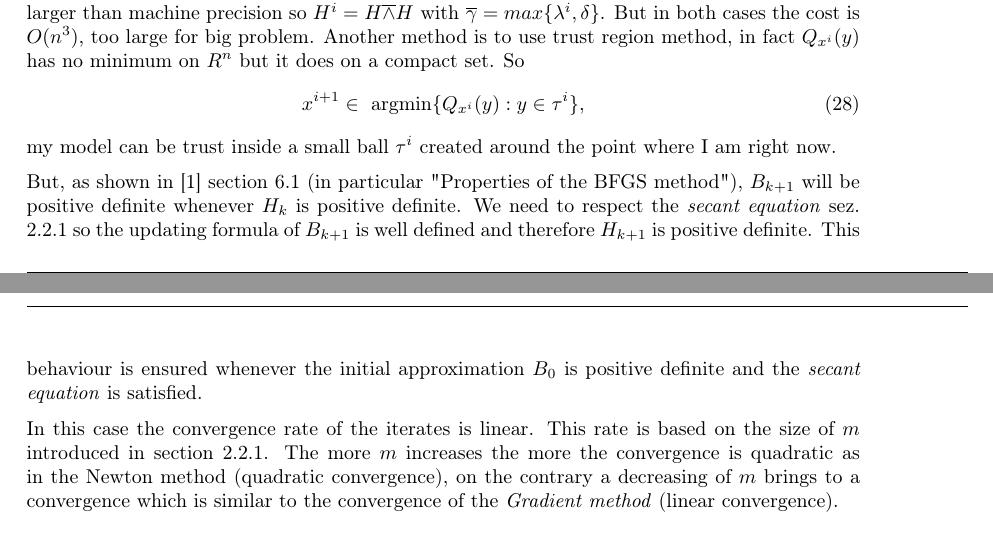
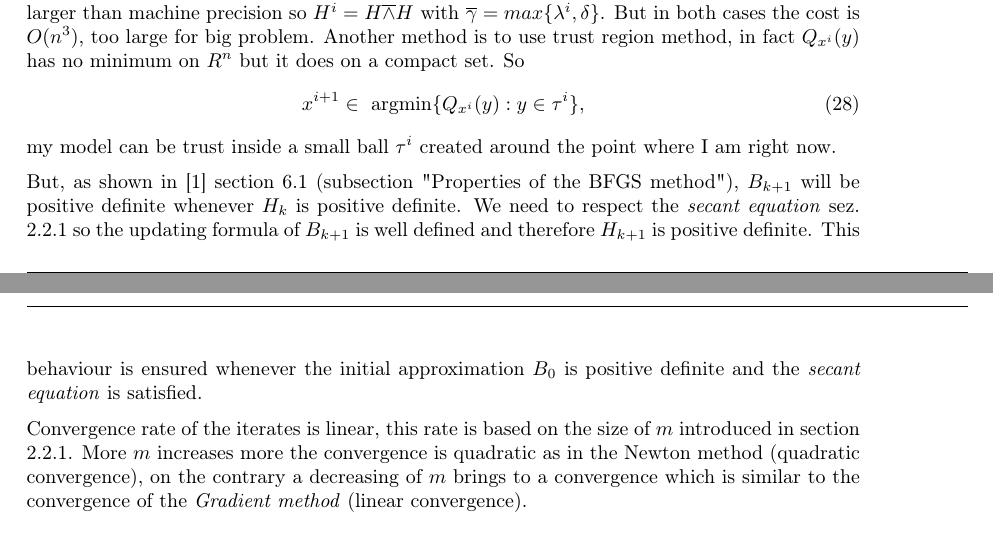
Before and after one commit to FraCorti/CMProject, a LaTeX paper (docs/report/relazione.tex, which reads docs/report/sez/method.tex): two parts of pages 8 and 9 of 11, joined at a grey line, cut so that both start at the same text. Compiled offline with pdfLaTeX.

Commit message:
Last fix

```diff
--- a/docs/report/sez/method.tex
+++ b/docs/report/sez/method.tex
@@ -239,10 +239,10 @@ x^{i+1} \in \textnormal{ argmin}\{Q_{x^i}(y):y\in \tau^i\},
 \end{equation}
 my model can be trust inside a small ball $\tau^i$ created around the point where I am right now.
 
-But, as shown in \cite{numerical} section 6.1 (in particular "Properties of the BFGS method"),  $B_{k+1}$ will be positive definite whenever $H_{k}$ is positive definite. We need to respect the \textit{secant equation} sez. \ref{secant-equation} so the updating formula of $B_{k+1}$ is well defined and therefore $H_{k+1}$ is positive definite. This behaviour
+But, as shown in \cite{numerical} section 6.1 (subsection "Properties of the BFGS method"),  $B_{k+1}$ will be positive definite whenever $H_{k}$ is positive definite. We need to respect the \textit{secant equation} sez. \ref{secant-equation} so the updating formula of $B_{k+1}$ is well defined and therefore $H_{k+1}$ is positive definite. This behaviour
 is ensured whenever the initial approximation $B_{0}$ is positive definite and the \textit{secant equation} is satisfied.
 
-In this case the convergence rate of the iterates is linear. This rate is based on the size of $m$ introduced in section \ref{L-BFGS}. The more $m$ increases the more the convergence is quadratic as in the Newton method (quadratic convergence), on the contrary a decreasing of $m$ brings to a convergence which is similar to the convergence of the \textit{Gradient method} (linear convergence).
+Convergence rate of the iterates is linear, this rate is based on the size of $m$ introduced in section \ref{L-BFGS}. More $m$ increases more the convergence is quadratic as in the Newton method (quadratic convergence), on the contrary a decreasing of $m$ brings to a convergence which is similar to the convergence of the \textit{Gradient method} (linear convergence).
 
 
 
```
